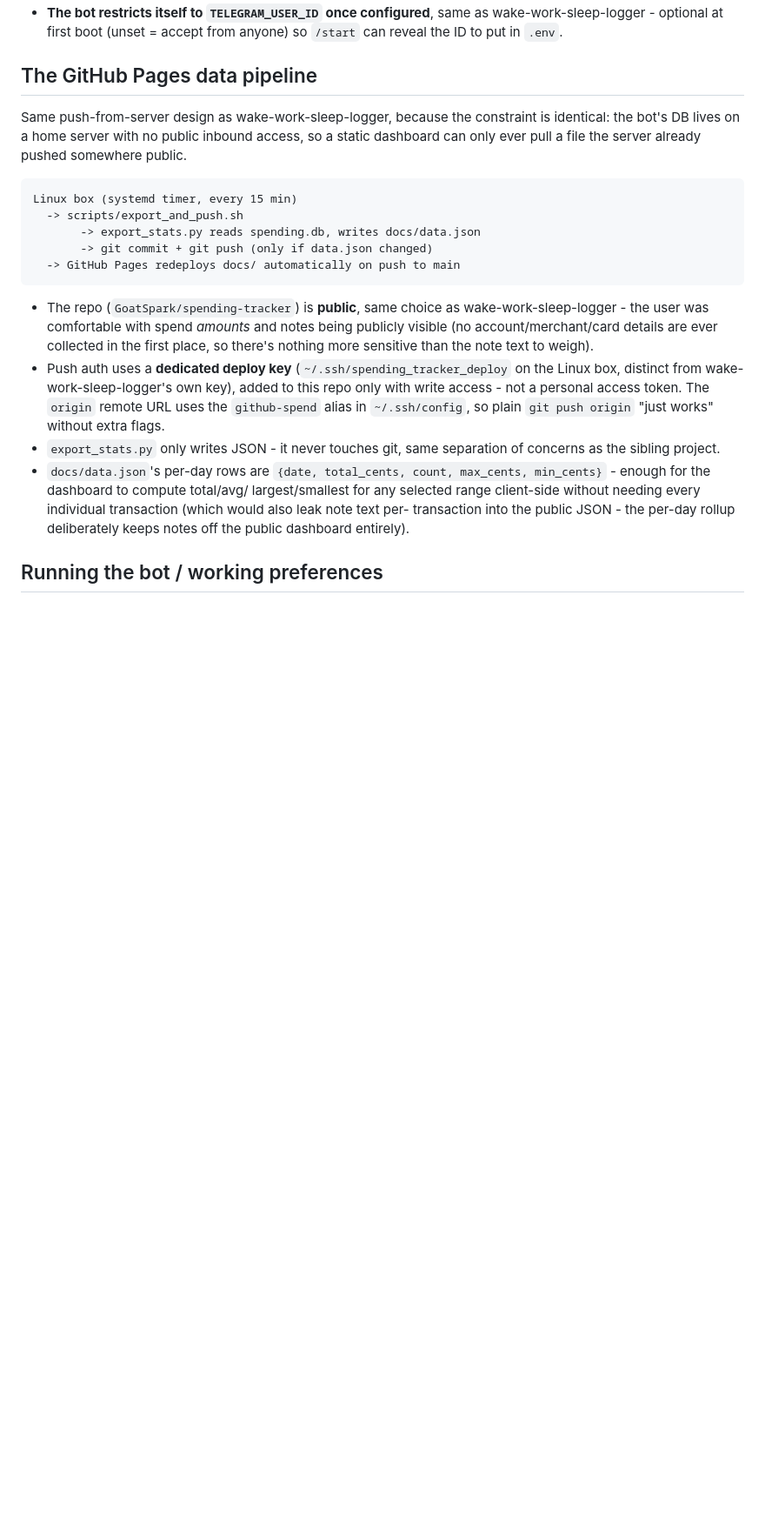
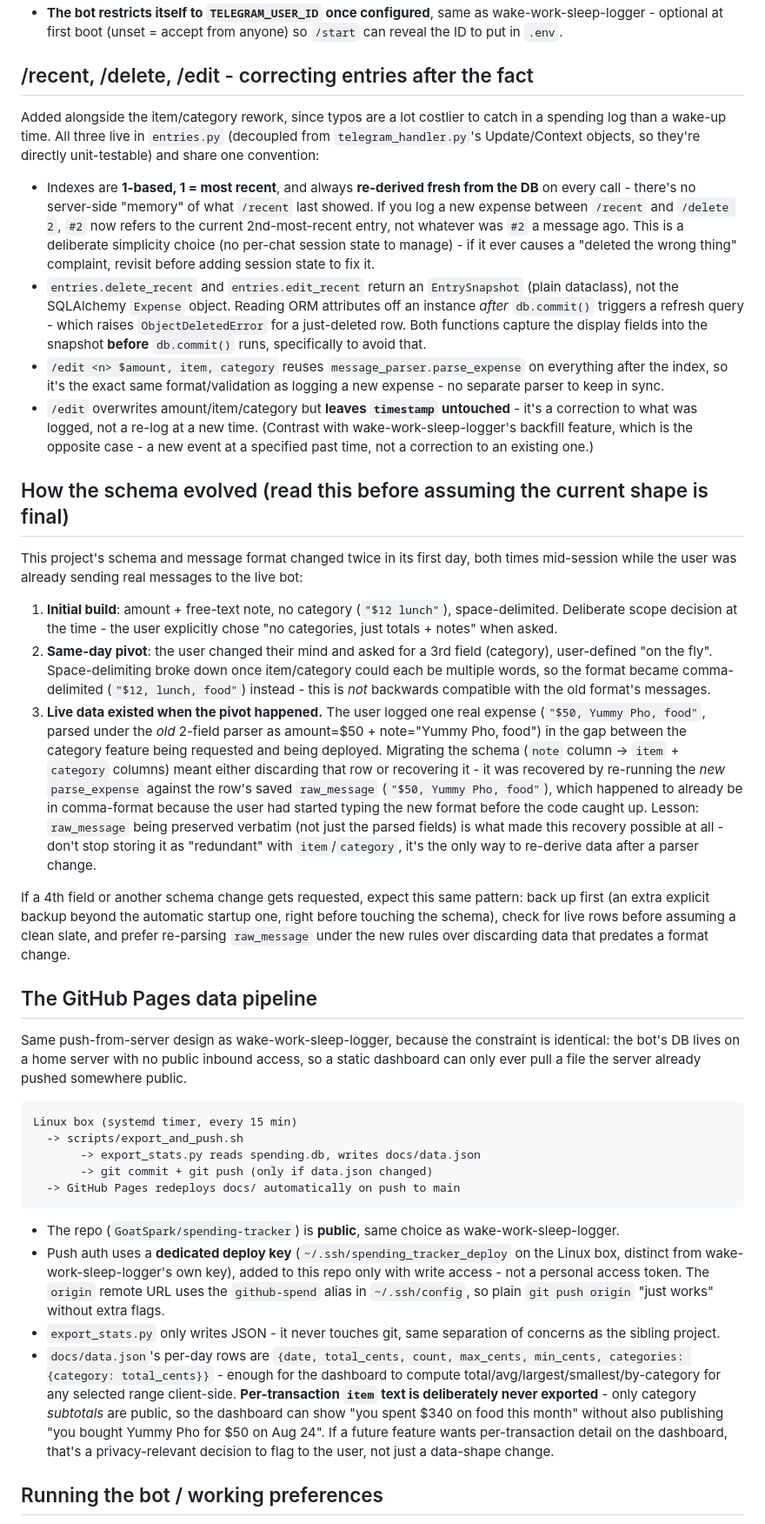
Before and after one commit to GoatSpark/spending-tracker, a Markdown page: CLAUDE.md, the part around one of its changes. Shown at 87% size. Drawn GitHub-style; blank space fills up the shorter version.

````diff
--- a/CLAUDE.md
+++ b/CLAUDE.md
@@ -79,6 +104,70 @@ message.
 - **The bot restricts itself to `TELEGRAM_USER_ID` once configured**,
   same as wake-work-sleep-logger - optional at first boot (unset =
   accept from anyone) so `/start` can reveal the ID to put in `.env`.
+
+## /recent, /delete, /edit - correcting entries after the fact
+
+Added alongside the item/category rework, since typos are a lot costlier
+to catch in a spending log than a wake-up time. All three live in
+`entries.py` (decoupled from `telegram_handler.py`'s Update/Context
+objects, so they're directly unit-testable) and share one convention:
+
+- Indexes are **1-based, 1 = most recent**, and always **re-derived fresh
+  from the DB** on every call - there's no server-side "memory" of what
+  `/recent` last showed. If you log a new expense between `/recent` and
+  `/delete 2`, `#2` now refers to the current 2nd-most-recent entry, not
+  whatever was `#2` a message ago. This is a deliberate simplicity choice
+  (no per-chat session state to manage) - if it ever causes a "deleted the
+  wrong thing" complaint, revisit before adding session state to fix it.
+- `entries.delete_recent` and `entries.edit_recent` return an
+  `EntrySnapshot` (plain dataclass), not the SQLAlchemy `Expense` object.
+  Reading ORM attributes off an instance *after* `db.commit()` triggers a
+  refresh query - which raises `ObjectDeletedError` for a just-deleted row.
+  Both functions capture the display fields into the snapshot **before**
+  `db.commit()` runs, specifically to avoid that.
+- `/edit <n> $amount, item, category` reuses `message_parser.parse_expense`
+  on everything after the index, so it's the exact same format/validation
+  as logging a new expense - no separate parser to keep in sync.
+- `/edit` overwrites amount/item/category but **leaves `timestamp`
+  untouched** - it's a correction to what was logged, not a re-log at a
+  new time. (Contrast with wake-work-sleep-logger's backfill feature,
+  which is the opposite case - a new event at a specified past time, not a
+  correction to an existing one.)
+
+## How the schema evolved (read this before assuming the current shape is final)
+
+This project's schema and message format changed twice in its first day,
+both times mid-session while the user was already sending real messages to
+the live bot:
+
+1. **Initial build**: amount + free-text note, no category
+   (`"$12 lunch"`), space-delimited. Deliberate scope decision at the
+   time - the user explicitly chose "no categories, just totals + notes"
+   when asked.
+2. **Same-day pivot**: the user changed their mind and asked for a 3rd
+   field (category), user-defined "on the fly". Space-delimiting broke
+   down once item/category could each be multiple words, so the format
+   became comma-delimited (`"$12, lunch, food"`) instead - this is *not*
+   backwards compatible with the old format's messages.
+3. **Live data existed when the pivot happened.** The user logged one real
+   expense (`"$50, Yummy Pho, food"`, parsed under the *old* 2-field
+   parser as amount=$50 + note="Yummy Pho, food") in the gap between the
+   category feature being requested and being deployed. Migrating the
+   schema (`note` column -> `item` + `category` columns) meant either
+   discarding that row or recovering it - it was recovered by re-running
+   the *new* `parse_expense` against the row's saved `raw_message`
+   (`"$50, Yummy Pho, food"`), which happened to already be in
+   comma-format because the user had started typing the new format before
+   the code caught up. Lesson: `raw_message` being preserved verbatim
+   (not just the parsed fields) is what made this recovery possible at
+   all - don't stop storing it as "redundant" with `item`/`category`,
+   it's the only way to re-derive data after a parser change.
+
+If a 4th field or another schema change gets requested, expect this same
+pattern: back up first (an extra explicit backup beyond the automatic
+startup one, right before touching the schema), check for live rows before
+assuming a clean slate, and prefer re-parsing `raw_message` under the new
+rules over discarding data that predates a format change.
 
 ## The GitHub Pages data pipeline
 
@@ -96,10 +185,7 @@ Linux box (systemd timer, every 15 min)
 ```
 
 - The repo (`GoatSpark/spending-tracker`) is **public**, same choice as
-  wake-work-sleep-logger - the user was comfortable with spend *amounts*
-  and notes being publicly visible (no account/merchant/card details are
-  ever collected in the first place, so there's nothing more sensitive
-  than the note text to weigh).
+  wake-work-sleep-logger.
 - Push auth uses a **dedicated deploy key**
   (`~/.ssh/spending_tracker_deploy` on the Linux box, distinct from
   wake-work-sleep-logger's own key), added to this repo only with write
@@ -109,11 +195,15 @@ Linux box (systemd timer, every 15 min)
 - `export_stats.py` only writes JSON - it never touches git, same
   separation of concerns as the sibling project.
 - `docs/data.json`'s per-day rows are `{date, total_cents, count,
-  max_cents, min_cents}` - enough for the dashboard to compute total/avg/
-  largest/smallest for any selected range client-side without needing
-  every individual transaction (which would also leak note text per-
-  transaction into the public JSON - the per-day rollup deliberately
-  keeps notes off the public dashboard entirely).
+  max_cents, min_cents, categories: {category: total_cents}}` - enough
+  for the dashboard to compute total/avg/largest/smallest/by-category for
+  any selected range client-side. **Per-transaction `item` text is
+  deliberately never exported** - only category *subtotals* are public,
+  so the dashboard can show "you spent $340 on food this month" without
+  also publishing "you bought Yummy Pho for $50 on Aug 24". If a future
+  feature wants per-transaction detail on the dashboard, that's a
+  privacy-relevant decision to flag to the user, not just a data-shape
+  change.
 
 ## Running the bot / working preferences
 
````
Also changed, not shown: other parts of CLAUDE.md (+63 -33 lines).
